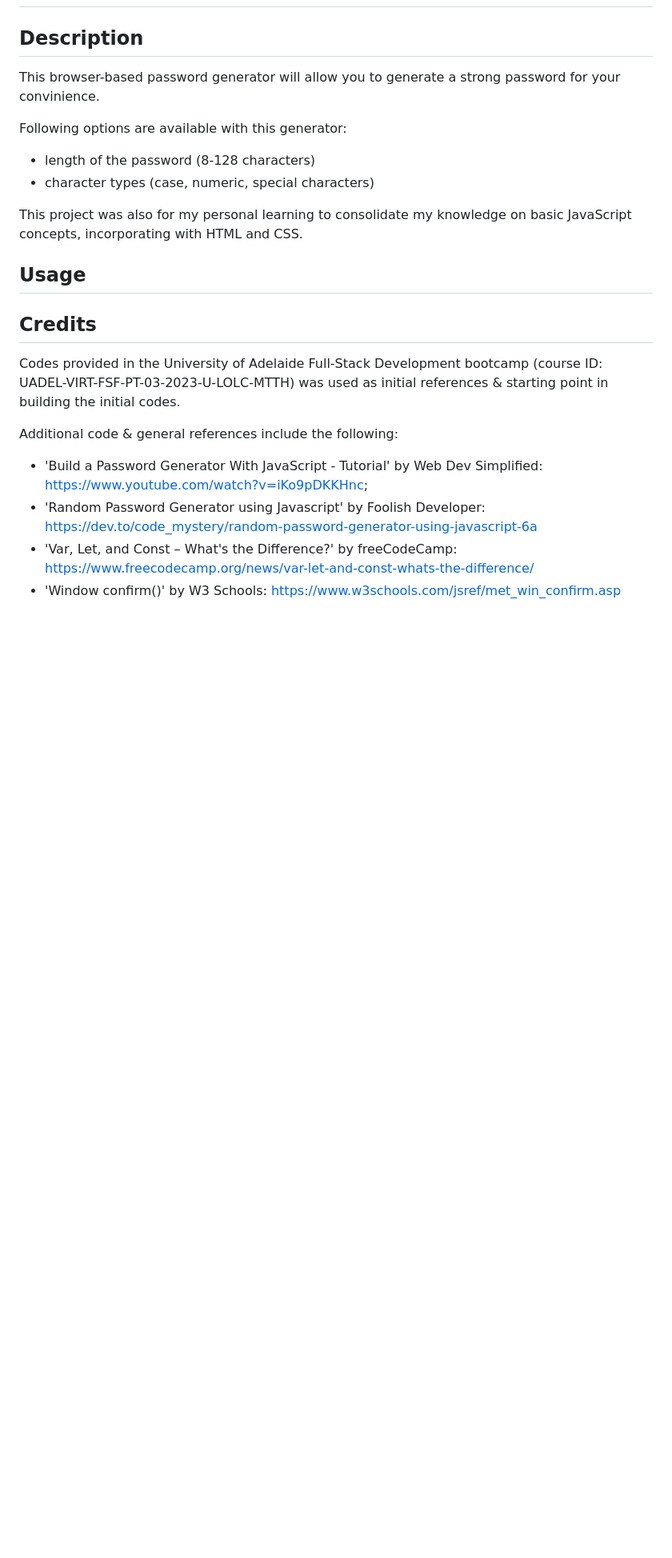
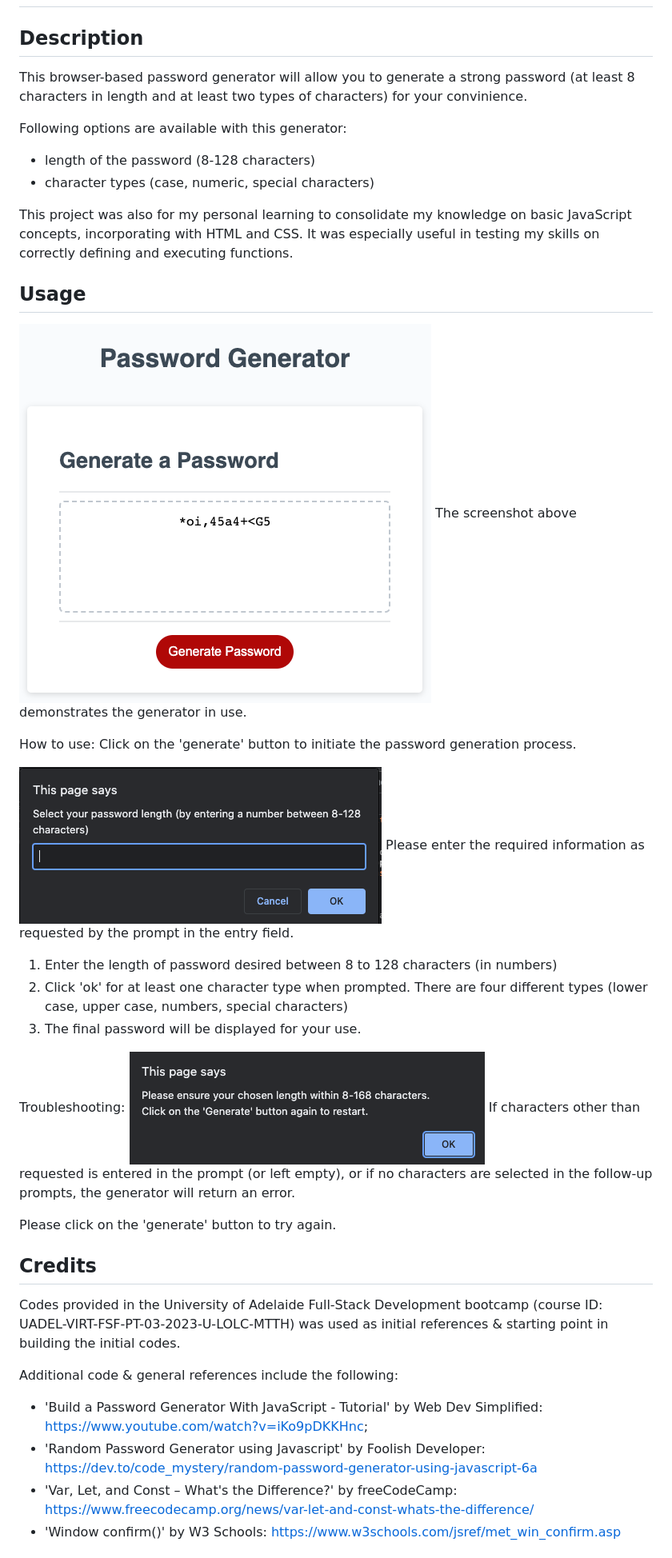
Before and after one commit to gh120515/browser-pw-generator, a Markdown page: README.md, the part around the change. Shown: that part at 80% size. GitHub-like rendering; pictures changed too: Develop/Assets/entry.png (added), Develop/Assets/error.png (added), Develop/Assets/landing.png (added); blank space fills up the shorter version.

Commit message:
added validation processes & updated README

````diff
--- a/README.md
+++ b/README.md
@@ -3,24 +3,34 @@
 
 ## Description
 
-This browser-based password generator will allow you to generate a strong password for your convinience.
+This browser-based password generator will allow you to generate a strong password (at least 8 characters in length and at least two types of characters) for your convinience.
 
 Following options are available with this generator:
 - length of the password (8-128 characters)
 - character types (case, numeric, special characters)
 
-This project was also for my personal learning to consolidate my knowledge on basic JavaScript concepts, incorporating with HTML and CSS.
+This project was also for my personal learning to consolidate my knowledge on basic JavaScript concepts, incorporating with HTML and CSS. It was especially useful in testing my skills on correctly defining and executing functions.
 
 
 ## Usage
 
-<!-- Provide instructions and examples for use. Include screenshots as needed.
+![Screenshot of the generator in use](Develop/Assets/landing.png)
+The screenshot above demonstrates the generator in use.
 
-To add a screenshot, create an `assets/images` folder in your repository and upload your screenshot to it. Then, using the relative filepath, add it to your README using the following syntax:
+How to use:
+Click on the 'generate' button to initiate the password generation process.
 
-    ```md
-    ![alt text](assets/images/screenshot.png)
-    ``` -->
+![Prompt for user entry in the generator](Develop/Assets/entry.png)
+Please enter the required information as requested by the prompt in the entry field.
+1) Enter the length of password desired between 8 to 128 characters (in numbers)
+2) Click 'ok' for at least one character type when prompted. There are four different types (lower case, upper case, numbers, special characters)
+3) The final password will be displayed for your use.
+
+Troubleshooting:
+![Error message prompt from incorrect user entry in the generator prompt](Develop/Assets/error.png)
+If characters other than requested is entered in the prompt (or left empty), or if no characters are selected in the follow-up prompts, the generator will return an error.
+
+Please click on the 'generate' button to try again.
 
 ## Credits
 
````
Also changed, not shown: 2 other files.
